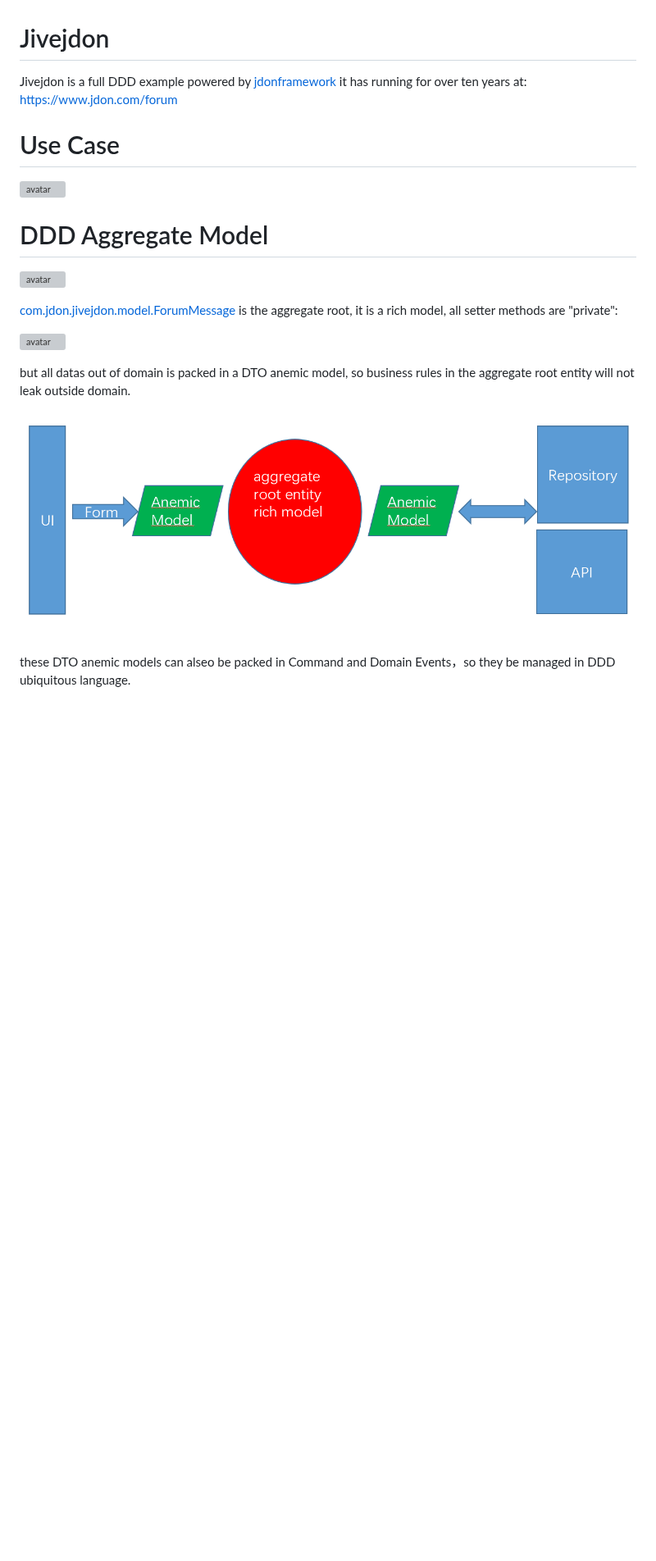
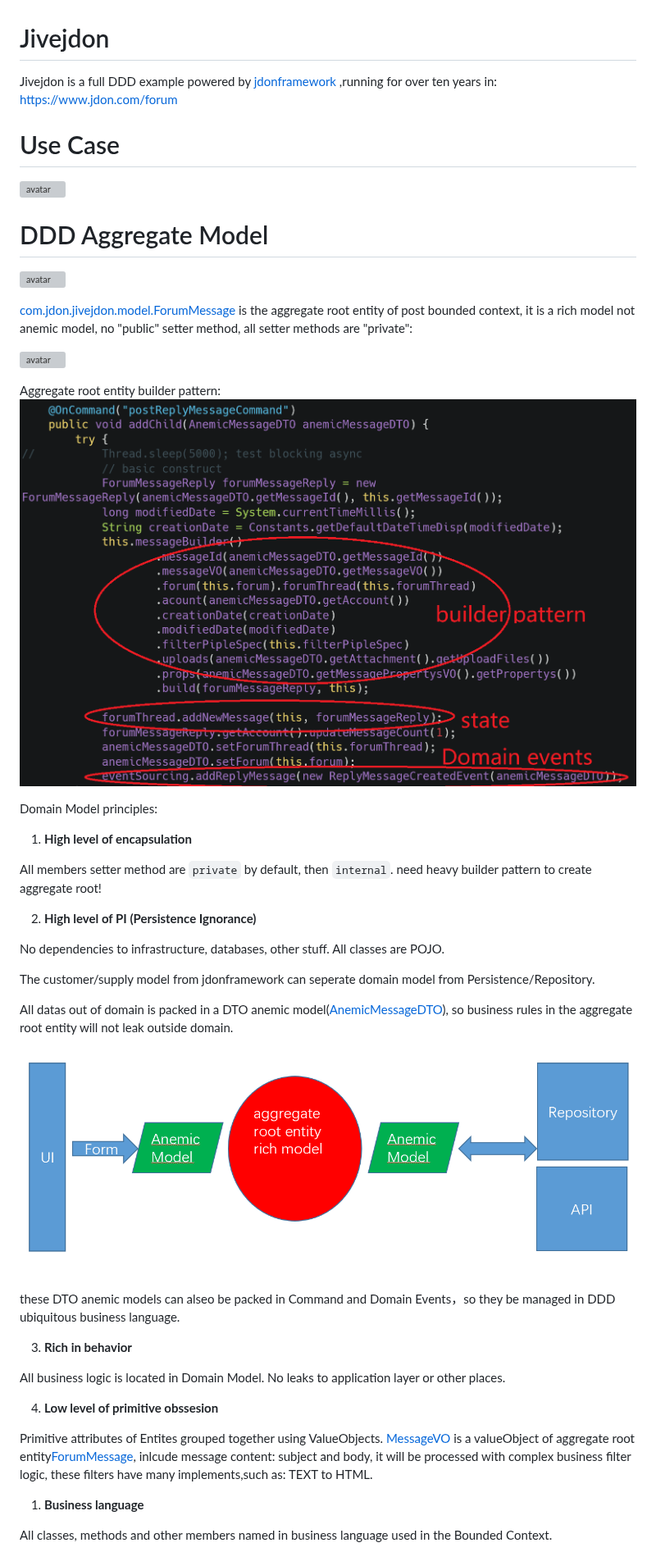
Before and after one commit to banq/jivejdon, a Markdown page: readme.md, the part around one of its changes. Shown at 82% size. Drawn GitHub-style; pictures changed too: doc/builder.png (added); blank space fills up the shorter version; grey boxes are pictures that could not be loaded.

```diff
--- a/readme.md
+++ b/readme.md
@@ -1,10 +1,8 @@
 Jivejdon
 =========================================
 
-Jivejdon is a full DDD example powered by [jdonframework](https://github.com/banq/jdonframework)
- it has
-running  for over ten years
-at: [https://www.jdon.com/forum](https://www.jdon.com/forum)
+Jivejdon is a full DDD example powered by [jdonframework](https://github.com/banq/jdonframework) ,running  for over ten years
+in: [https://www.jdon.com/forum](https://www.jdon.com/forum)
 
 Use Case
 ==============================
@@ -15,15 +13,45 @@ DDD Aggregate Model
 
 ![avatar](./doc/aggregates2.png)
 
-[com.jdon.jivejdon.model.ForumMessage](https://github.com/banq/jivejdon/blob/master/src/main/java/com/jdon/jivejdon/model/ForumMessage.java) is the aggregate root, it is a rich model, all setter methods are "private":
+[com.jdon.jivejdon.model.ForumMessage](https://github.com/banq/jivejdon/blob/master/src/main/java/com/jdon/jivejdon/model/ForumMessage.java) is the aggregate root entity of post bounded context, it is a rich model not anemic model, no "public" setter method, all setter methods are "private":
 
 ![avatar](./doc/private-setter.png)
 
-but all datas out of domain is packed in a DTO anemic model, so business rules in the aggregate root entity will not leak outside domain.
+Aggregate root entity builder pattern:
+![avatar](./doc/builder.png)
+
+
+Domain Model principles:
+
+1. **High level of encapsulation**
+
+All members setter method are ``private`` by default, then ``internal``. need heavy builder pattern to create aggregate root!
+
+2. **High level of PI (Persistence Ignorance)**
+
+No dependencies to infrastructure, databases, other stuff. All classes are POJO.
+
+The customer/supply model from jdonframework can seperate domain model from Persistence/Repository.
+
+All datas out of domain is packed in a DTO anemic model([AnemicMessageDTO](https://github.com/banq/jivejdon/blob/master/src/main/java/com/jdon/jivejdon/model/message/AnemicMessageDTO.java)), so business rules in the aggregate root entity will not leak outside domain.
 
 ![avatar](./doc/richmodel.png)
 
-these DTO anemic models can alseo be packed in Command and Domain Events，so they be managed in DDD ubiquitous language.
+these DTO anemic models can alseo be packed in Command and Domain Events，so they be managed in DDD ubiquitous business language.
+
+3. **Rich in behavior**
+
+All business logic is located in Domain Model. No leaks to application layer or other places.
+
+4. **Low level of primitive obssesion**
+
+Primitive attributes of Entites grouped together using ValueObjects.
+[MessageVO](https://github.com/banq/jivejdon/blob/master/src/main/java/com/jdon/jivejdon/model/message/MessageVO.java) is a valueObject of aggregate root entity[ForumMessage](https://github.com/banq/jivejdon/blob/master/src/main/java/com/jdon/jivejdon/model/ForumMessage.java), inlcude message content: subject and body, it will be processed with complex business filter logic, these filters have many implements,such as: TEXT to HTML.
+
+
+1. **Business language**
+
+All classes, methods and other members named in business language used in the Bounded Context.
 
 
 
```
Also changed, not shown: other parts of readme.md (+23 -56 lines), doc/hexagonal_architecture.png (added).
